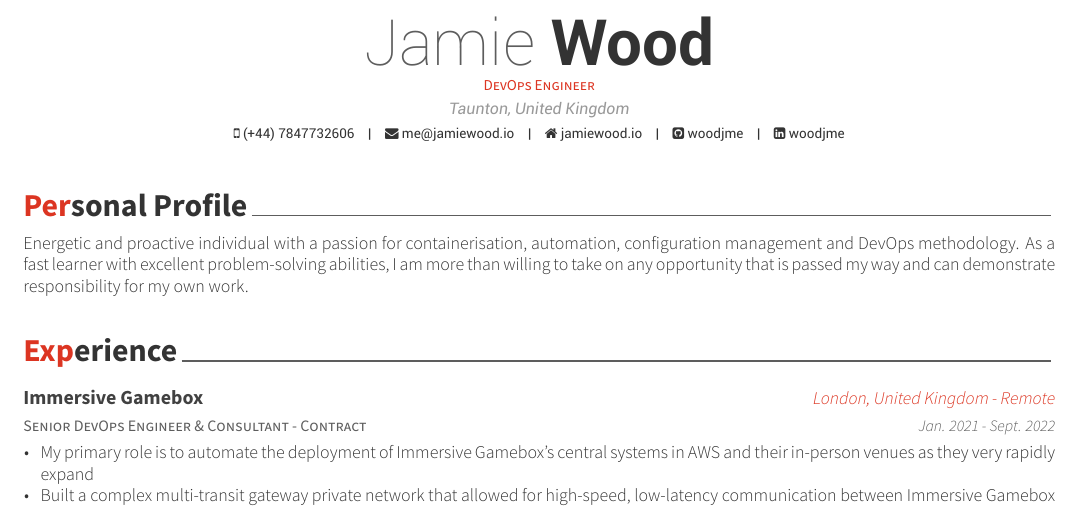
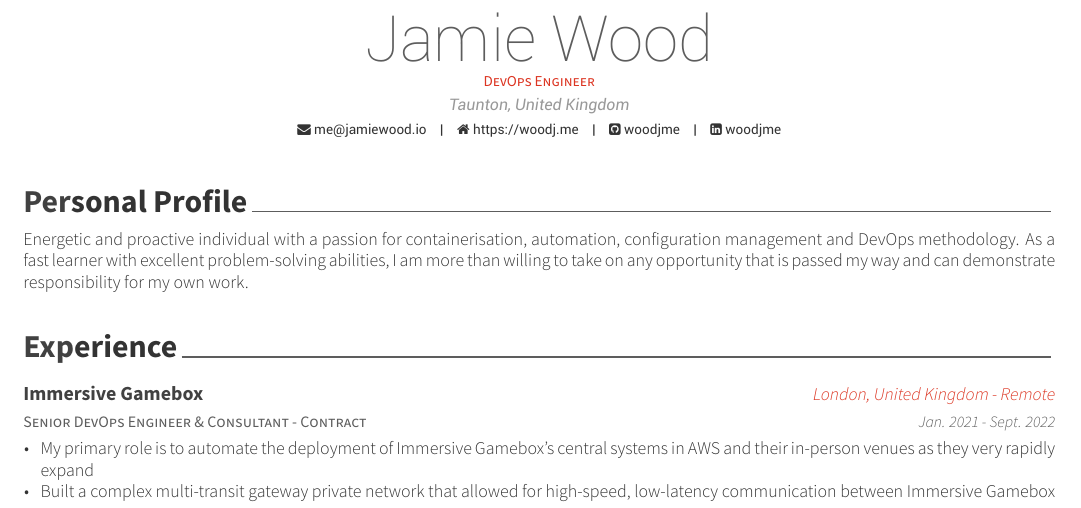
Before and after one commit to woodjme/curriculumvitae, a LaTeX CV (cv.tex, which reads awesome-cv.cls): part of page 1 of 2, cut so that both start at the same text. Compiled offline with XeLaTeX.

Commit message:
update colours

```diff
--- a/awesome-cv.cls
+++ b/awesome-cv.cls
@@ -146,7 +146,8 @@
 
 % Awesome section color
 \def\@sectioncolor#1#2#3{%
-  \ifbool{acvSectionColorHighlight}{{\color{awesome}#1#2#3}}{#1#2#3}%
+  % \ifbool{acvSectionColorHighlight}{{\color{awesome}#1#2#3}}{#1#2#3}%
+  \ifbool{acvSectionColorHighlight}{{\color{darktext}#1#2#3}}{#1#2#3}%
 }
 
 
@@ -211,7 +212,8 @@
 % Configure styles for each CV elements
 % For fundamental structures
 \newcommand*{\headerfirstnamestyle}[1]{{\fontsize{32pt}{1em}\headerfontlight\color{graytext} #1}}
-\newcommand*{\headerlastnamestyle}[1]{{\fontsize{32pt}{1em}\headerfont\bfseries\color{text} #1}}
+% \newcommand*{\headerlastnamestyle}[1]{{\fontsize{32pt}{1em}\headerfont\bfseries\color{text} #1}}
+\newcommand*{\headerlastnamestyle}[1]{{\fontsize{32pt}{1em}\headerfontlight\color{graytext} #1}}
 \newcommand*{\headerpositionstyle}[1]{{\fontsize{7.6pt}{1em}\bodyfont\scshape\color{awesome} #1}}
 \newcommand*{\headeraddressstyle}[1]{{\fontsize{8pt}{1em}\headerfont\itshape\color{lighttext} #1}}
 \newcommand*{\headersocialstyle}[1]{{\fontsize{6.8pt}{1em}\headerfont\color{text} #1}}
--- a/cv.tex
+++ b/cv.tex
@@ -56,9 +56,9 @@
 \position{DevOps Engineer}
 \address{Taunton, United Kingdom}
 
-\mobile{(+44) 7847732606}
+% \mobile{(+44) 7847732606}
 \email{me@jamiewood.io}
-\homepage{jamiewood.io}
+\homepage{https://woodj.me}
 \github{woodjme}
 \linkedin{woodjme}
 % \stackoverflow{SO-id}{SO-name}
```
